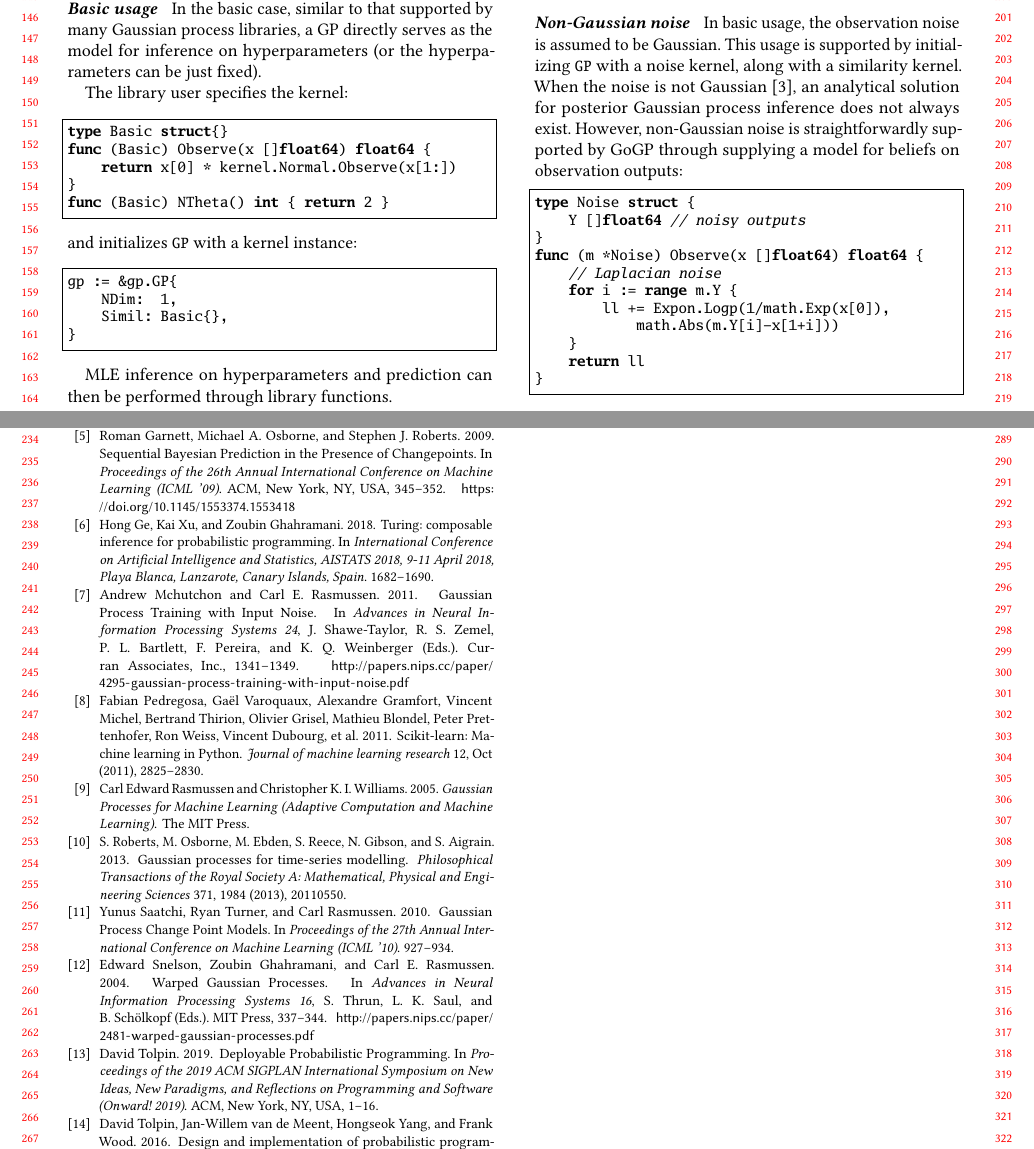
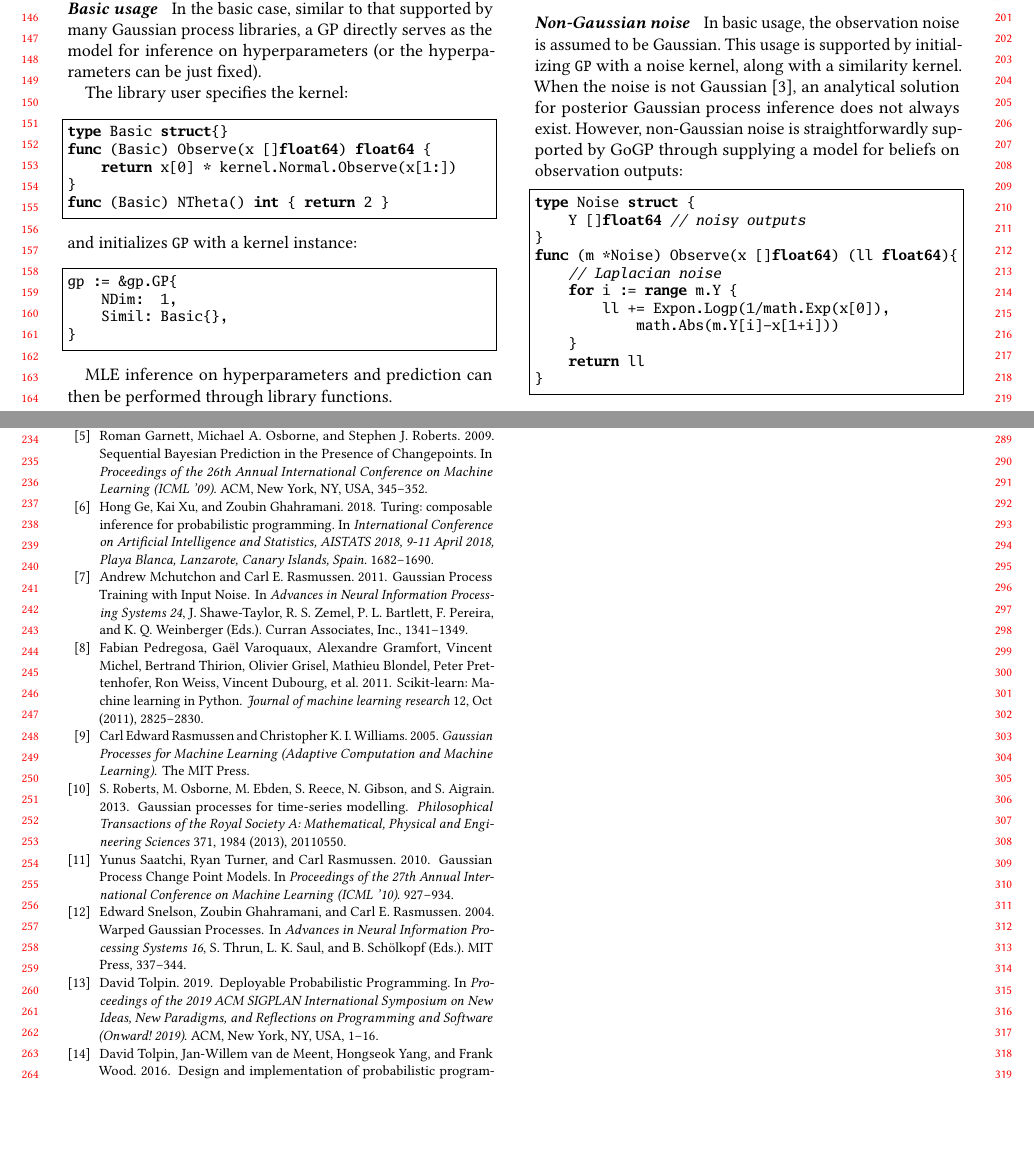
Before and after one commit to infergo-ml/gogp-paper, a LaTeX paper (abstract/paper.tex, which reads abstract/refs.bib): two parts of pages 2 and 3 of 3, joined at a grey line, cut so that both start at the same text, the shorter picture padded with empty space. Compiled offline with pdfLaTeX.

Commit message:
a couple typos fixed

```diff
--- a/abstract/paper.tex
+++ b/abstract/paper.tex
@@ -283,7 +283,7 @@ model for beliefs on observation outputs:
 type Noise struct {
 	Y []float64 // noisy outputs
 }
-func (m *Noise) Observe(x []float64) float64 {
+func (m *Noise) Observe(x []float64) (ll float64){
 	// Laplacian noise
 	for i := range m.Y {
 		ll += Expon.Logp(1/math.Exp(x[0]),
--- a/abstract/refs.bib
+++ b/abstract/refs.bib
@@ -176,7 +170,6 @@
 	pages = {337--344},
 	year = {2004},
 	publisher = {MIT Press},
-	url = {http://papers.nips.cc/paper/2481-warped-gaussian-processes.pdf}
 }
 
 
@@ -190,9 +182,6 @@
  location = {Montreal, Quebec, Canada},
  pages = {345--352},
  numpages = {8},
- url = {http://doi.acm.org/10.1145/1553374.1553418},
- doi = {10.1145/1553374.1553418},
- acmid = {1553418},
  publisher = {ACM},
  address = {New York, NY, USA},
 }
```
Also changed, not shown: abstract/refs.bib (8 more changed lines).
